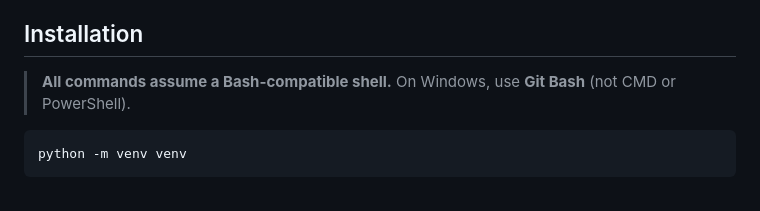
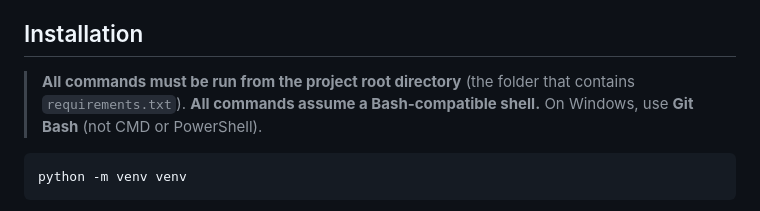
Before and after one commit to ignaciogros/python-task-manager, a Markdown page: README.md, the part around the change. Drawn GitHub-style.

```diff
--- a/README.md
+++ b/README.md
@@ -13,6 +13,7 @@ REST API for managing tasks assigned to users. Built with FastAPI and JSON file
 
 ## Installation
 
+> **All commands must be run from the project root directory** (the folder that contains `requirements.txt`).
 > **All commands assume a Bash-compatible shell.**
 > On Windows, use **Git Bash** (not CMD or PowerShell).
 
```
Also changed, not shown: README_es.md (+1 -0 lines).
